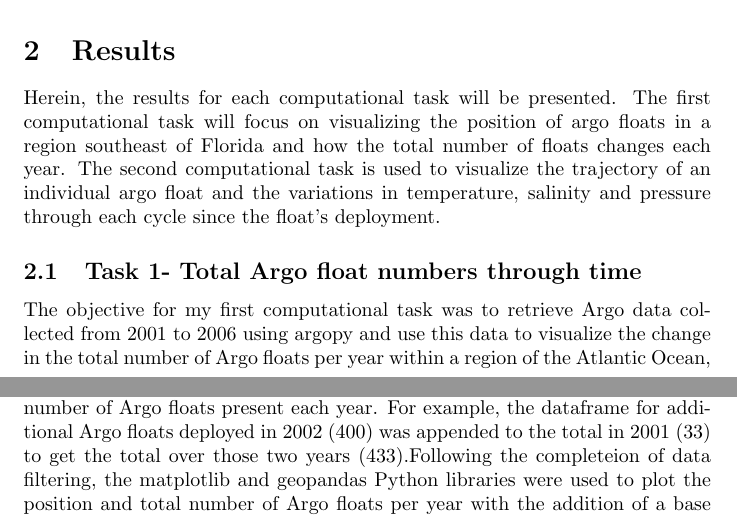
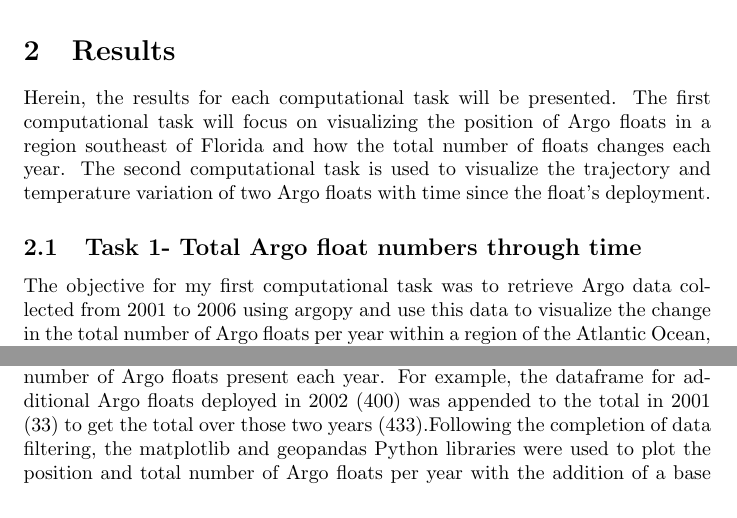
Before and after one commit to mtk282/CMSC6950_Project, a LaTeX document (report.tex): two parts of pages 1 and 2 of 4, joined at a grey line, cut so that both start at the same text. Compiled offline with pdfLaTeX.

Commit message:
Updates from Overleaf

```diff
--- a/report.tex
+++ b/report.tex
@@ -15,11 +15,11 @@ The objective of this project was to select an open source software package and
 
 \section{Results}
 
-Herein, the results for each computational task will be presented. The first computational task will focus on visualizing the position of argo floats in a region southeast of Florida and how the total number of floats changes each year. The second computational task is used to visualize the trajectory of an individual argo float and the variations in temperature, salinity and pressure through each cycle since the float's deployment.
+Herein, the results for each computational task will be presented. The first computational task will focus on visualizing the position of Argo floats in a region southeast of Florida and how the total number of floats changes each year. The second computational task is used to visualize the trajectory and temperature variation of two Argo floats with time since the float's deployment.
 
 \subsection{Task 1- Total Argo float numbers through time}
 
-The objective for my first computational task was to retrieve Argo data collected from 2001 to 2006 using argopy and use this data to visualize the change in the total number of Argo floats per year within a region of the Atlantic Ocean, southeast of Florida, USA. This process began by using the ArgoDataFetcher to retrieve Argo data within user specified coordinates for a user specified time frame (2001-01-01 to 2006-12-31). Following this step, the downloaded Argo data (stored as an xarray.Dataset) was converted into a Pandas dataframe, which was then exported as a csv file that served as the intermediate file to perform this computational task. Next, this csv file was loaded into a python script as a Pandas dataframe in order to begin the final data filtering and plotting. Prior to plotting, the original Pandas dataframe was split into 6 different dataframes so that each dataframe contained data only from a certain year from 2001 to 2006. Each dataframe containing Argo data from 2001 to 2006 was then appended to the dataframe of its subsequent year in order to calculate the total number of Argo floats present each year. For example, the dataframe for additional Argo floats deployed in 2002 (400) was appended to the total in 2001 (33) to get the total over those two years (433).Following the completeion of data filtering, the matplotlib and geopandas Python libraries were used to plot the position and total number of Argo floats per year with the addition of a base map of North America on each plot (extracted using a dataframe obtained from geopandas) for spatial reference.
+The objective for my first computational task was to retrieve Argo data collected from 2001 to 2006 using argopy and use this data to visualize the change in the total number of Argo floats per year within a region of the Atlantic Ocean, southeast of Florida, USA. This process began by using the ArgoDataFetcher to retrieve Argo data within user specified coordinates for a user specified time frame (2001-01-01 to 2006-12-31). Following this step, the downloaded Argo data (stored as an xarray.Dataset) was converted into a Pandas dataframe, which was then exported as a csv file that served as the intermediate file to perform this computational task. Next, this csv file was loaded into a python script as a Pandas dataframe in order to begin the final data filtering and plotting. Prior to plotting, the original Pandas dataframe was split into 6 different dataframes so that each dataframe contained data only from a certain year from 2001 to 2006. Each dataframe containing Argo data from 2001 to 2006 was then appended to the dataframe of its subsequent year in order to calculate the total number of Argo floats present each year. For example, the dataframe for additional Argo floats deployed in 2002 (400) was appended to the total in 2001 (33) to get the total over those two years (433).Following the completion of data filtering, the matplotlib and geopandas Python libraries were used to plot the position and total number of Argo floats per year with the addition of a base map of North America on each plot (extracted using a dataframe obtained from geopandas) for spatial reference.
 
 \begin{figure}
 \includegraphics[width=\textwidth,height=\textheight,keepaspectratio]{total_argo.png}
```
Also changed, not shown: total_argo.png.
